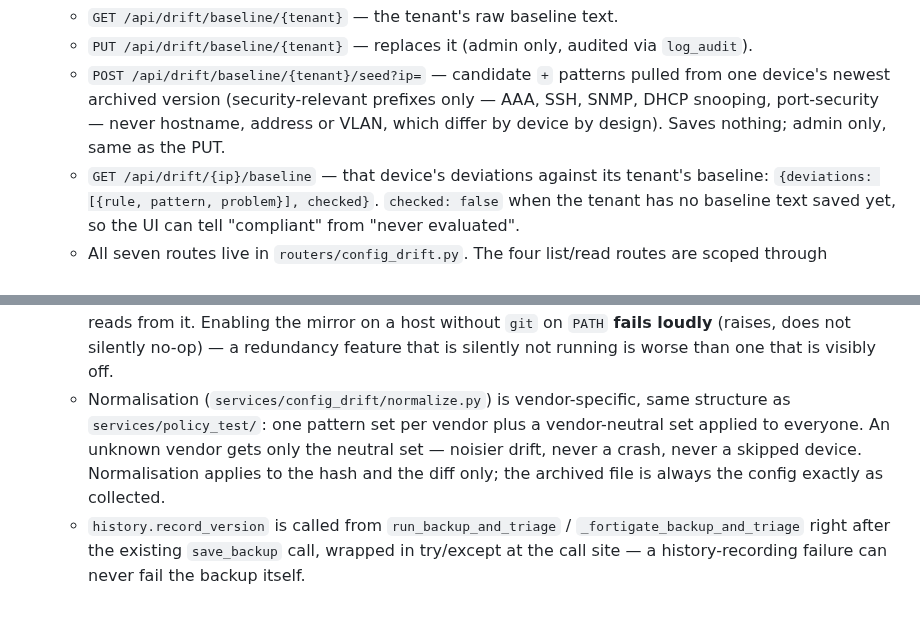
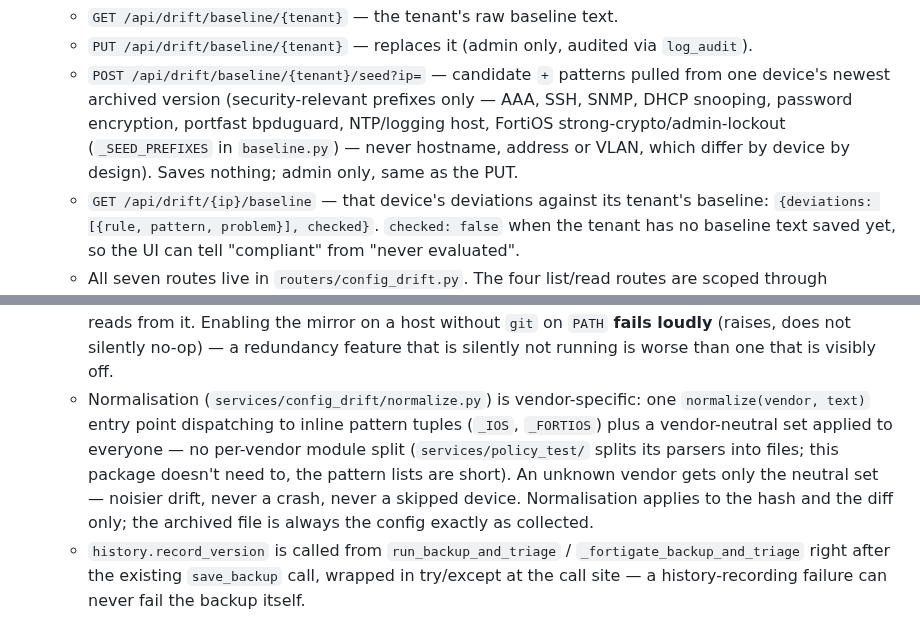
Before and after one commit to Claudio-Vidhi/SentinelNet, a Markdown page: docs/netsec_troubleshooting_qa_v3.md, 2 parts joined by grey strips. Drawn GitHub-style.

Commit message:
docs(drift): fix doc claims that didn't match the shipped code
Review caught three: the spec's module layout still listed planned
ios.py/fortios.py files (vendor patterns actually live inline in
normalize.py as _IOS/_FORTIOS, dispatched by _BY_VENDOR) and was
missing mirror.py; the spec's diff route used from=/to= instead of
the real from_version=/to_version=; the QA guide credited the
baseline seeder with a port-security prefix that isn't in
_SEED_PREFIXES. Also caught on re-check: the QA guide repeated the
same "per-vendor module split" claim the spec had. All four are now
accurate to services/config_drift/ and routers/config_drift.py as
they exist today.

```diff
--- a/docs/netsec_troubleshooting_qa_v3.md
+++ b/docs/netsec_troubleshooting_qa_v3.md
@@ -997,8 +997,10 @@ customer values.
     `log_audit`).
   - `POST /api/drift/baseline/{tenant}/seed?ip=` — candidate `+` patterns
     pulled from one device's newest archived version (security-relevant
-    prefixes only — AAA, SSH, SNMP, DHCP snooping, port-security — never
-    hostname, address or VLAN, which differ by device by design). Saves
+    prefixes only — AAA, SSH, SNMP, DHCP snooping, password encryption,
+    portfast bpduguard, NTP/logging host, FortiOS strong-crypto/admin-lockout
+    (`_SEED_PREFIXES` in `baseline.py`) — never hostname, address or VLAN,
+    which differ by device by design). Saves
     nothing; admin only, same as the PUT.
   - `GET /api/drift/{ip}/baseline` — that device's deviations against its
     tenant's baseline: `{deviations: [{rule, pattern, problem}], checked}`.
@@ -1033,12 +1035,15 @@ customer values.
     on `PATH` **fails loudly** (raises, does not silently no-op) — a
     redundancy feature that is silently not running is worse than one that
     is visibly off.
-  - Normalisation (`services/config_drift/normalize.py`) is vendor-specific,
-    same structure as `services/policy_test/`: one pattern set per vendor
-    plus a vendor-neutral set applied to everyone. An unknown vendor gets
-    only the neutral set — noisier drift, never a crash, never a skipped
-    device. Normalisation applies to the hash and the diff only; the archived
-    file is always the config exactly as collected.
+  - Normalisation (`services/config_drift/normalize.py`) is vendor-specific:
+    one `normalize(vendor, text)` entry point dispatching to inline pattern
+    tuples (`_IOS`, `_FORTIOS`) plus a vendor-neutral set applied to
+    everyone — no per-vendor module split (`services/policy_test/` splits
+    its parsers into files; this package doesn't need to, the pattern lists
+    are short). An unknown vendor gets only the neutral set — noisier drift,
+    never a crash, never a skipped device. Normalisation applies to the hash
+    and the diff only; the archived file is always the config exactly as
+    collected.
   - `history.record_version` is called from `run_backup_and_triage` /
     `_fortigate_backup_and_triage` right after the existing `save_backup`
     call, wrapped in try/except at the call site — a history-recording
```
Also changed, not shown: 1 other file.
